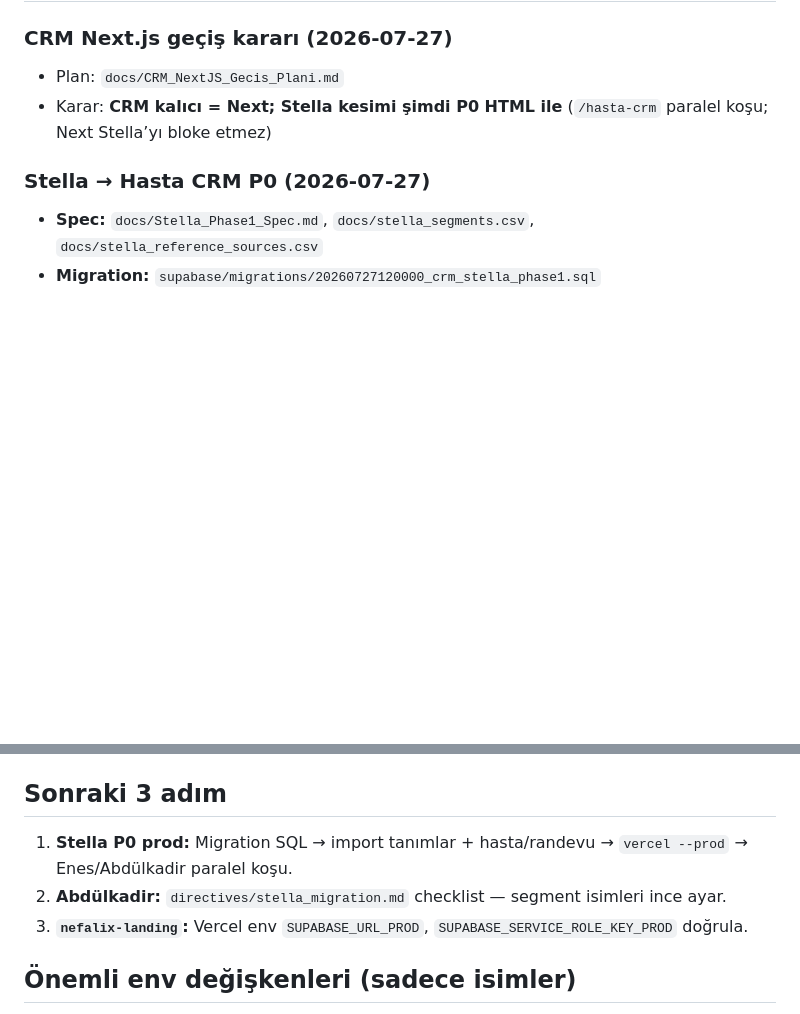
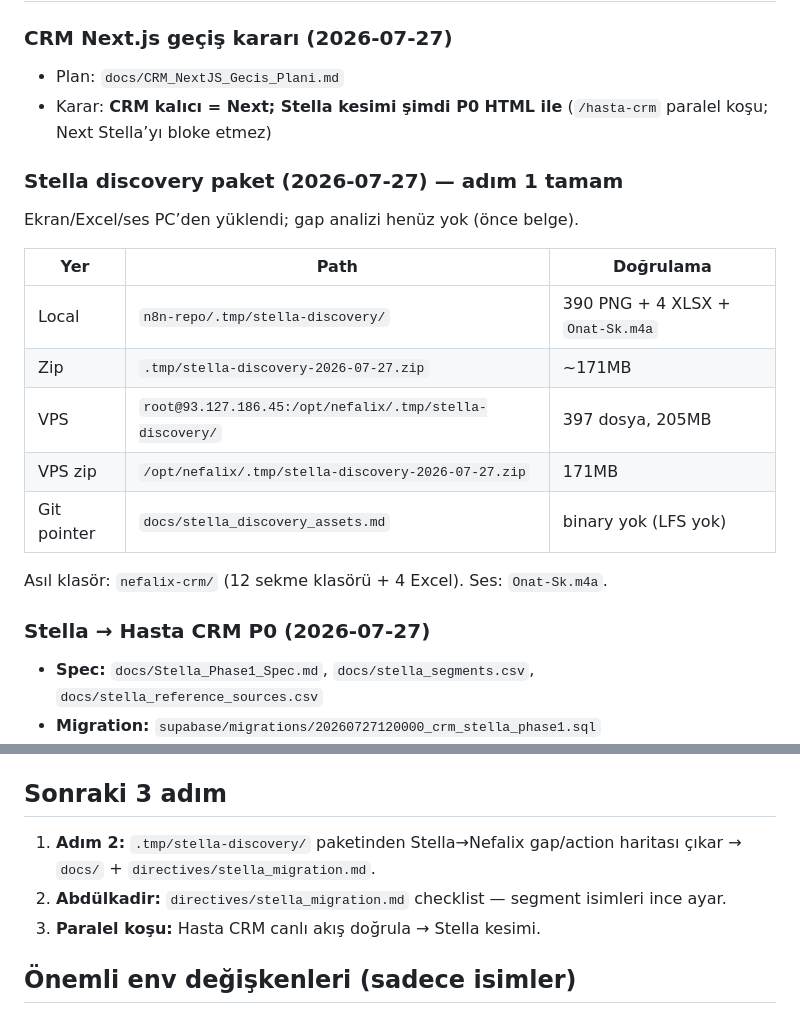
Before and after one commit to enesceylan190758-wq/n8n-repo, a Markdown page: .tmp/handoff.md, 2 parts joined by grey strips. GitHub-like rendering; blank space fills up the shorter version.

```diff
--- a/.tmp/handoff.md
+++ b/.tmp/handoff.md
@@ -66,6 +66,20 @@ Swell CX Resources seviyesine yaklaştırma yapıldı (canlı):
 
 - Plan: `docs/CRM_NextJS_Gecis_Plani.md`
 - Karar: **CRM kalıcı = Next; Stella kesimi şimdi P0 HTML ile** (`/hasta-crm` paralel koşu; Next Stella’yı bloke etmez)
+
+### Stella discovery paket (2026-07-27) — adım 1 tamam
+
+Ekran/Excel/ses PC’den yüklendi; gap analizi henüz yok (önce belge).
+
+| Yer | Path | Doğrulama |
+|-----|------|-----------|
+| Local | `n8n-repo/.tmp/stella-discovery/` | 390 PNG + 4 XLSX + `Onat-Sk.m4a` |
+| Zip | `.tmp/stella-discovery-2026-07-27.zip` | ~171MB |
+| VPS | `root@93.127.186.45:/opt/nefalix/.tmp/stella-discovery/` | 397 dosya, 205MB |
+| VPS zip | `/opt/nefalix/.tmp/stella-discovery-2026-07-27.zip` | 171MB |
+| Git pointer | `docs/stella_discovery_assets.md` | binary yok (LFS yok) |
+
+Asıl klasör: `nefalix-crm/` (12 sekme klasörü + 4 Excel). Ses: `Onat-Sk.m4a`.
 
 ### Stella → Hasta CRM P0 (2026-07-27)
 
@@ -145,9 +159,9 @@ Swell CX Resources seviyesine yaklaştırma yapıldı (canlı):
 
 ## Sonraki 3 adım
 
-1. **Stella P0 prod:** Migration SQL → import tanımlar + hasta/randevu → `vercel --prod` → Enes/Abdülkadir paralel koşu.
+1. **Adım 2:** `.tmp/stella-discovery/` paketinden Stella→Nefalix gap/action haritası çıkar → `docs/` + `directives/stella_migration.md`.
 2. **Abdülkadir:** `directives/stella_migration.md` checklist — segment isimleri ince ayar.
-3. **`nefalix-landing`:** Vercel env `SUPABASE_URL_PROD`, `SUPABASE_SERVICE_ROLE_KEY_PROD` doğrula.
+3. **Paralel koşu:** Hasta CRM canlı akış doğrula → Stella kesimi.
 
 ## Önemli env değişkenleri (sadece isimler)
 
```
Also changed, not shown: docs/stella_discovery_assets.md (added, +85 -0 lines).
